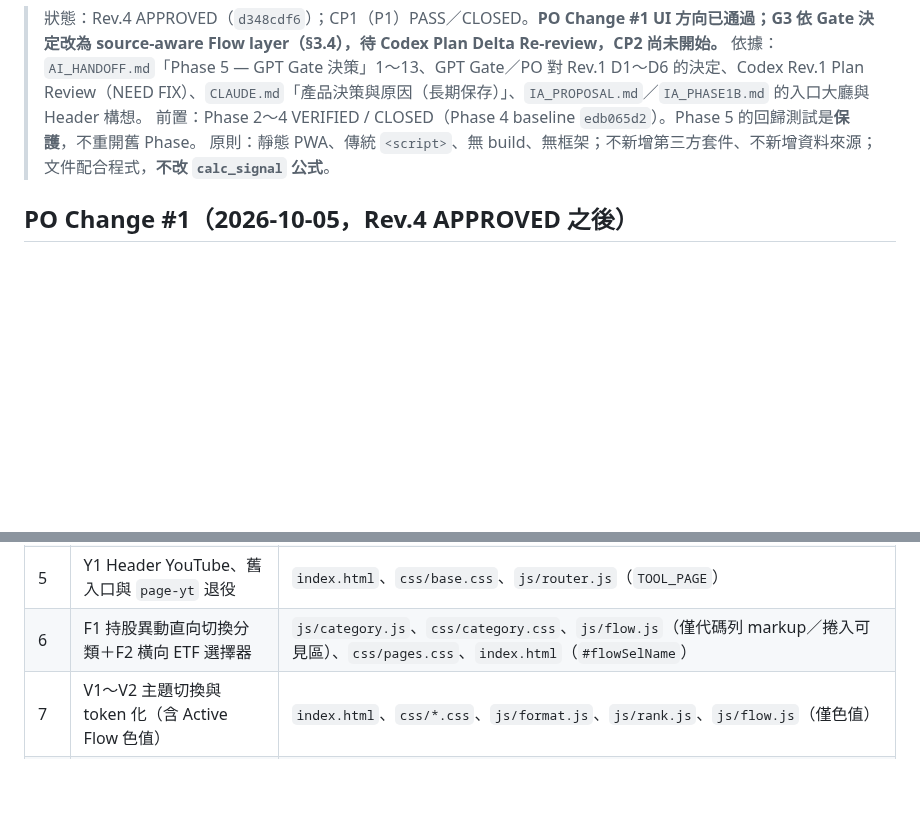
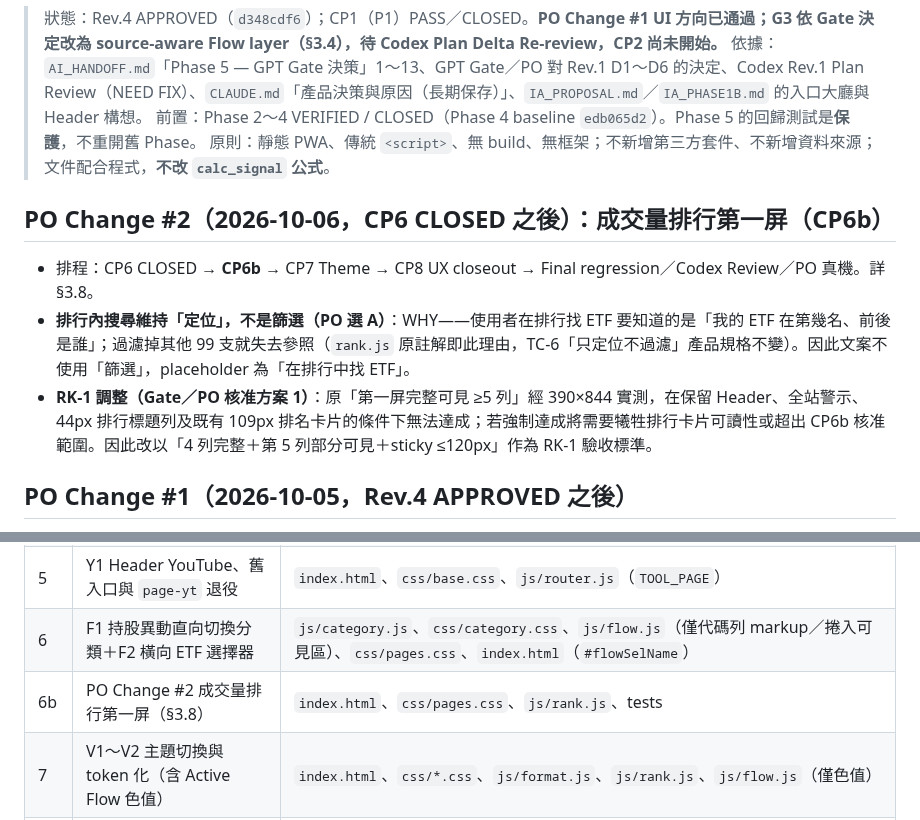
Before and after one commit to p14090060/cashflow-etf, a Markdown page: PHASE5_PLAN.md, 2 parts joined by grey strips. GitHub-like rendering; blank space fills up the shorter version.

```diff
--- a/PHASE5_PLAN.md
+++ b/PHASE5_PLAN.md
@@ -4,6 +4,12 @@
 > 依據：`AI_HANDOFF.md`「Phase 5 — GPT Gate 決策」1～13、GPT Gate／PO 對 Rev.1 D1～D6 的決定、Codex Rev.1 Plan Review（NEED FIX）、`CLAUDE.md`「產品決策與原因（長期保存）」、`IA_PROPOSAL.md`／`IA_PHASE1B.md` 的入口大廳與 Header 構想。
 > 前置：Phase 2～4 VERIFIED / CLOSED（Phase 4 baseline `edb065d2`）。Phase 5 的回歸測試是**保護**，不重開舊 Phase。
 > 原則：靜態 PWA、傳統 `<script>`、無 build、無框架；不新增第三方套件、不新增資料來源；文件配合程式，**不改 `calc_signal` 公式**。
+
+## PO Change #2（2026-10-06，CP6 CLOSED 之後）：成交量排行第一屏（CP6b）
+
+- 排程：CP6 CLOSED → **CP6b** → CP7 Theme → CP8 UX closeout → Final regression／Codex Review／PO 真機。詳 §3.8。
+- **排行內搜尋維持「定位」，不是篩選（PO 選 A）**：WHY——使用者在排行找 ETF 要知道的是「我的 ETF 在第幾名、前後是誰」；過濾掉其他 99 支就失去參照（`rank.js` 原註解即此理由，TC-6「只定位不過濾」產品規格不變）。因此文案不使用「篩選」，placeholder 為「在排行中找 ETF」。
+- **RK-1 調整（Gate／PO 核准方案 1）**：原「第一屏完整可見 ≥5 列」經 390×844 實測，在保留 Header、全站警示、44px 排行標題列及既有 109px 排名卡片的條件下無法達成；若強制達成將需要犧牲排行卡片可讀性或超出 CP6b 核准範圍。因此改以「4 列完整＋第 5 列部分可見＋sticky ≤120px」作為 RK-1 驗收標準。
 
 ## PO Change #1（2026-10-05，Rev.4 APPROVED 之後）
 
@@ -426,6 +455,7 @@ TOP100 = ETFS 中 cur_vol > 0 且 price > 0，依 cur_vol 由高到低取前 100
 | 4 | T1 Tools 三張功能卡＋G3 source-aware Flow layer | `index.html`（`page-tools` 卡片、`page-div` 標題、`#flowLayer`）、`css/pages.css`、`js/router.js`（`openFlow` intent、`sameLayer`、`apply()` 協調；`TOOL_PAGE` 刪 `yt` 可與順序 5 合併）、`js/flow.js`（`flowLayerShow／Hide`、`flowSelect` 寫入目標）、`js/category.js`（`onFlowData`／`isFlowVisible` 涵蓋 Flow 層）；`js/detail.js` 不改（`detailGoFlow` 本來就不關 Detail，只 `gsClear()` 後 `openFlow`） |
 | 5 | Y1 Header YouTube、舊入口與 `page-yt` 退役 | `index.html`、`css/base.css`、`js/router.js`（`TOOL_PAGE`） |
 | 6 | F1 持股異動直向切換分類＋F2 橫向 ETF 選擇器 | `js/category.js`、`css/category.css`、`js/flow.js`（僅代碼列 markup／捲入可見區）、`css/pages.css`、`index.html`（`#flowSelName`） |
+| 6b | PO Change #2 成交量排行第一屏（§3.8） | `index.html`、`css/pages.css`、`js/rank.js`、tests |
 | 7 | V1～V2 主題切換與 token 化（含 Active Flow 色值） | `index.html`、`css/*.css`、`js/format.js`、`js/rank.js`、`js/flow.js`（僅色值） |
 | 8 | V3 UX closeout、文件 | 全站、`CLAUDE.md` |
 | 9 | 全回歸 → Codex Code Review → 真機（§10.3） | |
```
Also changed, not shown: other parts of PHASE5_PLAN.md (+31 -0 lines).
